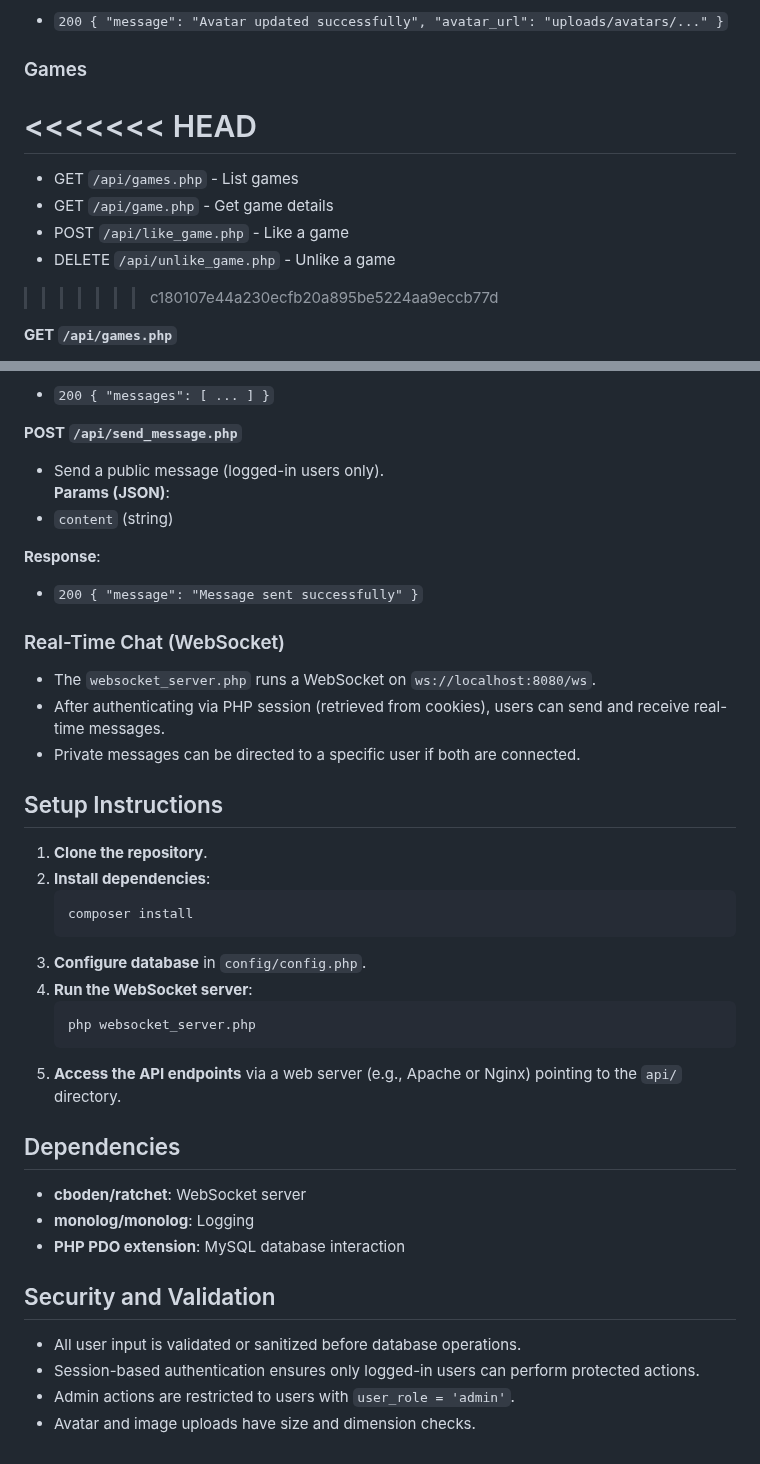
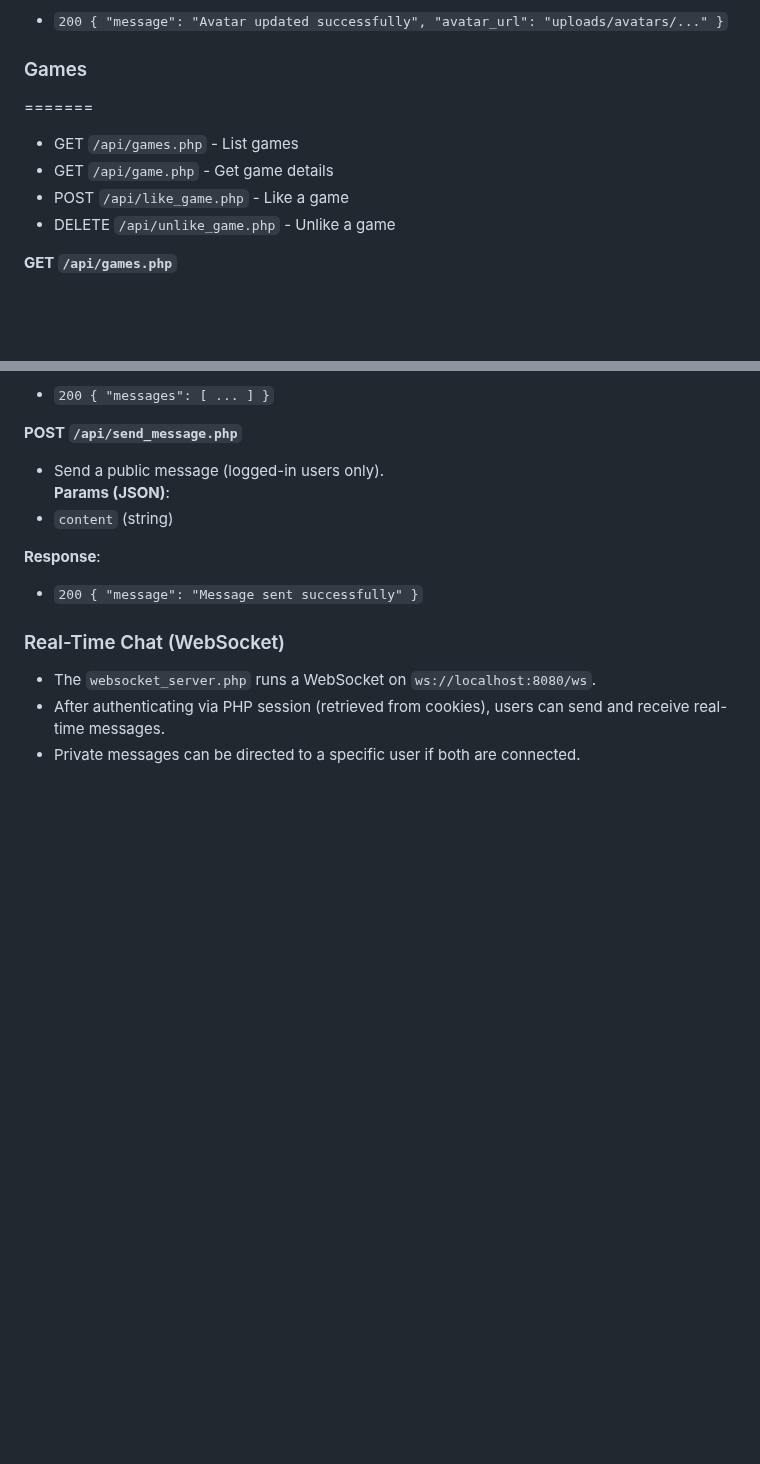
Before and after one commit to armesha/gamePortalBackend, a Markdown page: README.md, 2 parts joined by grey strips. Rendered like a GitHub page; blank space fills up the shorter version.

````diff
--- a/README.md
+++ b/README.md
@@ -105,13 +80,11 @@ Below is an overview of the main API endpoints, their methods, parameters, and t
 - `200 { "message": "Avatar updated successfully", "avatar_url": "uploads/avatars/..." }`
 
 ### Games
-<<<<<<< HEAD
 =======
 - GET `/api/games.php` - List games
 - GET `/api/game.php` - Get game details
 - POST `/api/like_game.php` - Like a game
 - DELETE `/api/unlike_game.php` - Unlike a game
->>>>>>> c180107e44a230ecfb20a895be5224aa9eccb77d
 
 **GET `/api/games.php`**
 - Lists games with optional filters.
@@ -211,30 +184,3 @@ Below is an overview of the main API endpoints, their methods, parameters, and t
 - The `websocket_server.php` runs a WebSocket on `ws://localhost:8080/ws`.
 - After authenticating via PHP session (retrieved from cookies), users can send and receive real-time messages.
 - Private messages can be directed to a specific user if both are connected.
-
-## Setup Instructions
-
-1. **Clone the repository**.
-2. **Install dependencies**:
-   ```bash
-   composer install
-   ```
-3. **Configure database** in `config/config.php`.
-4. **Run the WebSocket server**:
-   ```bash
-   php websocket_server.php
-   ```
-5. **Access the API endpoints** via a web server (e.g., Apache or Nginx) pointing to the `api/` directory.
-
-## Dependencies
-
-- **cboden/ratchet**: WebSocket server
-- **monolog/monolog**: Logging
-- **PHP PDO extension**: MySQL database interaction
-
-## Security and Validation
-
-- All user input is validated or sanitized before database operations.
-- Session-based authentication ensures only logged-in users can perform protected actions.
-- Admin actions are restricted to users with `user_role = 'admin'`.
-- Avatar and image uploads have size and dimension checks.
````
Also changed, not shown: other parts of README.md (+0 -25 lines).
